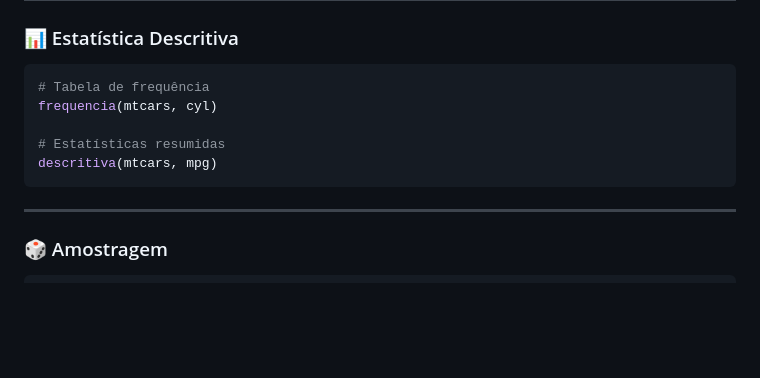
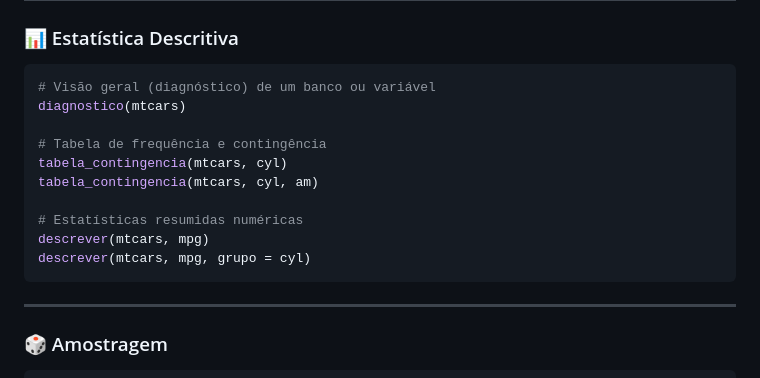
Before and after one commit to elizeumedeirosest/estatR, a Markdown page: README.md, the part around the change. Rendered like a GitHub page; blank space fills up the shorter version.

Commit message:
docs: atualiza readme com as funcoes polimorficas de descritiva

````diff
--- a/README.md
+++ b/README.md
@@ -33,11 +33,16 @@ devtools::install_github("elizeumedeirosest/estatR")
 ### 📊 Estatística Descritiva
 
 ```r
-# Tabela de frequência
-frequencia(mtcars, cyl)
+# Visão geral (diagnóstico) de um banco ou variável
+diagnostico(mtcars)
 
-# Estatísticas resumidas
-descritiva(mtcars, mpg)
+# Tabela de frequência e contingência
+tabela_contingencia(mtcars, cyl)
+tabela_contingencia(mtcars, cyl, am)
+
+# Estatísticas resumidas numéricas
+descrever(mtcars, mpg)
+descrever(mtcars, mpg, grupo = cyl)
 ```
 
 ---
````
